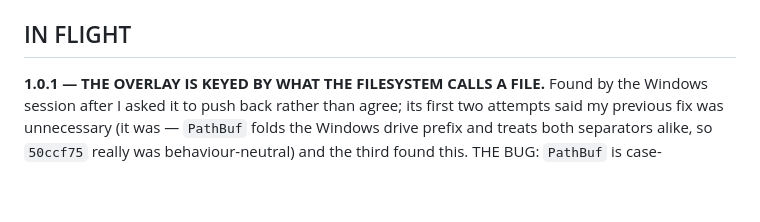
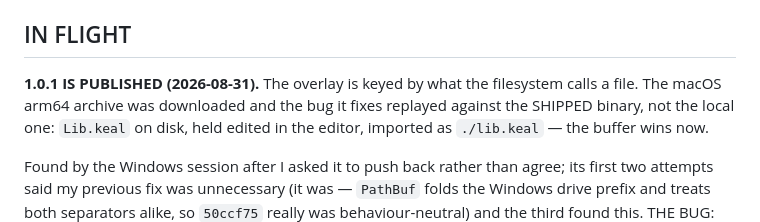
Before and after one commit to geneacta/keal, a Markdown page: STATUS.md, the part around the change. Drawn GitHub-style; blank space fills up the shorter version.

Commit message:
STATUS: v1.0.1 is published
Four archives, four green legs, and the fix replayed against the shipped
macOS binary rather than the local one — `Lib.keal` on disk, held edited in
the editor, imported as `./lib.keal`, and the buffer wins. The artifact
somebody downloads is the only one that matters.

```diff
--- a/STATUS.md
+++ b/STATUS.md
@@ -59,7 +59,12 @@ commit that leaves work in flight.*
 
 ## IN FLIGHT
 
-**1.0.1 — THE OVERLAY IS KEYED BY WHAT THE FILESYSTEM CALLS A FILE.**
+**1.0.1 IS PUBLISHED (2026-08-31).** The overlay is keyed by what the
+filesystem calls a file. The macOS arm64 archive was downloaded and the bug
+it fixes replayed against the SHIPPED binary, not the local one: `Lib.keal`
+on disk, held edited in the editor, imported as `./lib.keal` — the buffer
+wins now.
+
 Found by the Windows session after I asked it to push back rather than
 agree; its first two attempts said my previous fix was unnecessary (it was
 — `PathBuf` folds the Windows drive prefix and treats both separators
```
